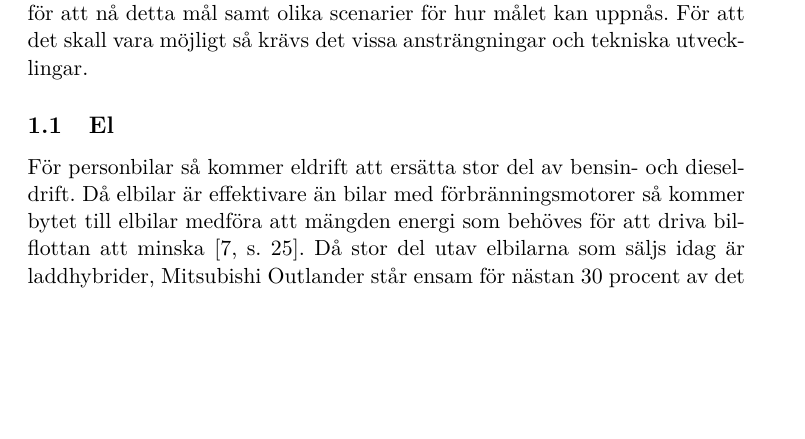
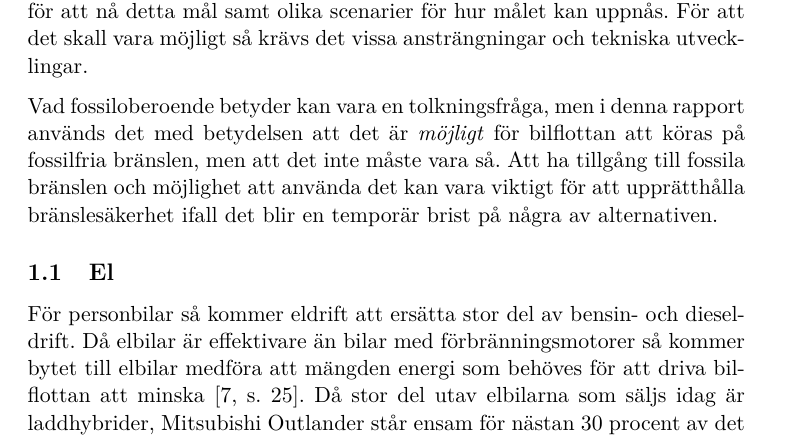
Before and after one commit to Hagmar/ENM155-batman, a LaTeX document (report2/report2.tex): part of page 2 of 7, cut so that both start at the same text, the shorter picture padded with empty space. Compiled offline with pdfLaTeX.

Commit message:
Förklara fossiloberoende i introduktionen

```diff
--- a/report2/report2.tex
+++ b/report2/report2.tex
@@ -40,6 +40,13 @@ målsättningen. Denna rapport innehåller en modell som visar vilka energier
 som kan användas för att nå detta mål samt olika scenarier för hur målet
 kan uppnås. För att det skall vara möjligt så krävs det vissa
 ansträngningar och tekniska utvecklingar.
+
+Vad fossiloberoende betyder kan vara en tolkningsfråga, men i denna rapport
+används det med betydelsen att det är \emph{möjligt} för bilflottan att
+köras på fossilfria bränslen, men att det inte måste vara så. Att ha tillgång
+till fossila bränslen och möjlighet att använda det kan vara viktigt för
+att upprätthålla bränslesäkerhet ifall det blir en temporär brist på
+några av alternativen.
 
 \subsection{El}
 
```
